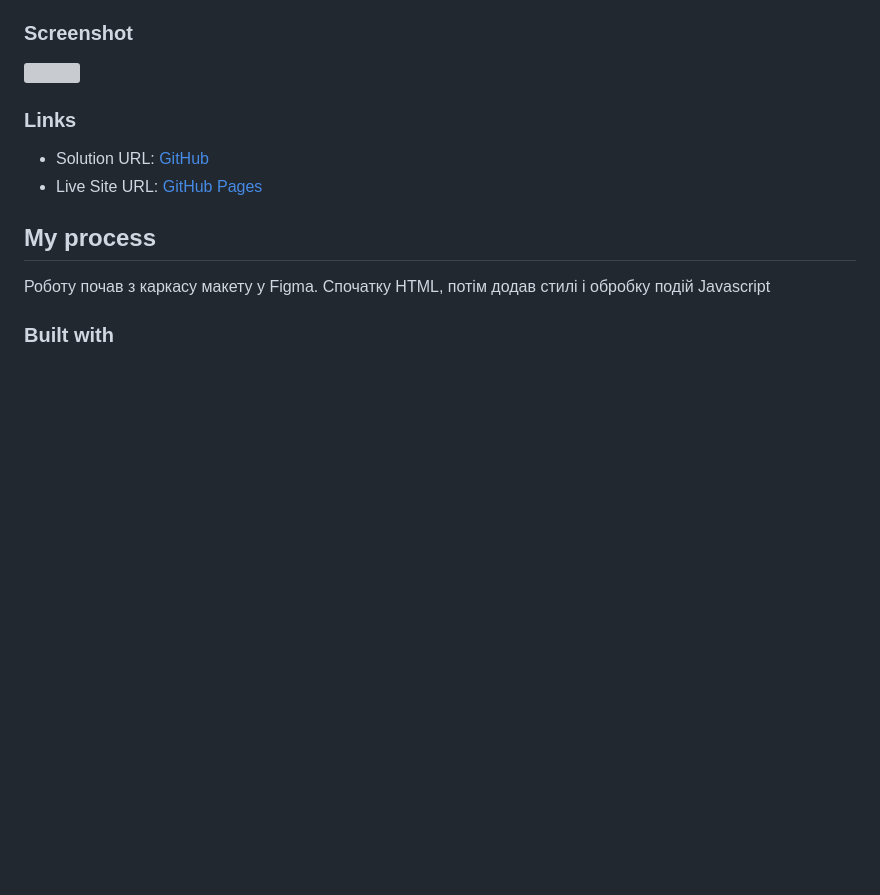
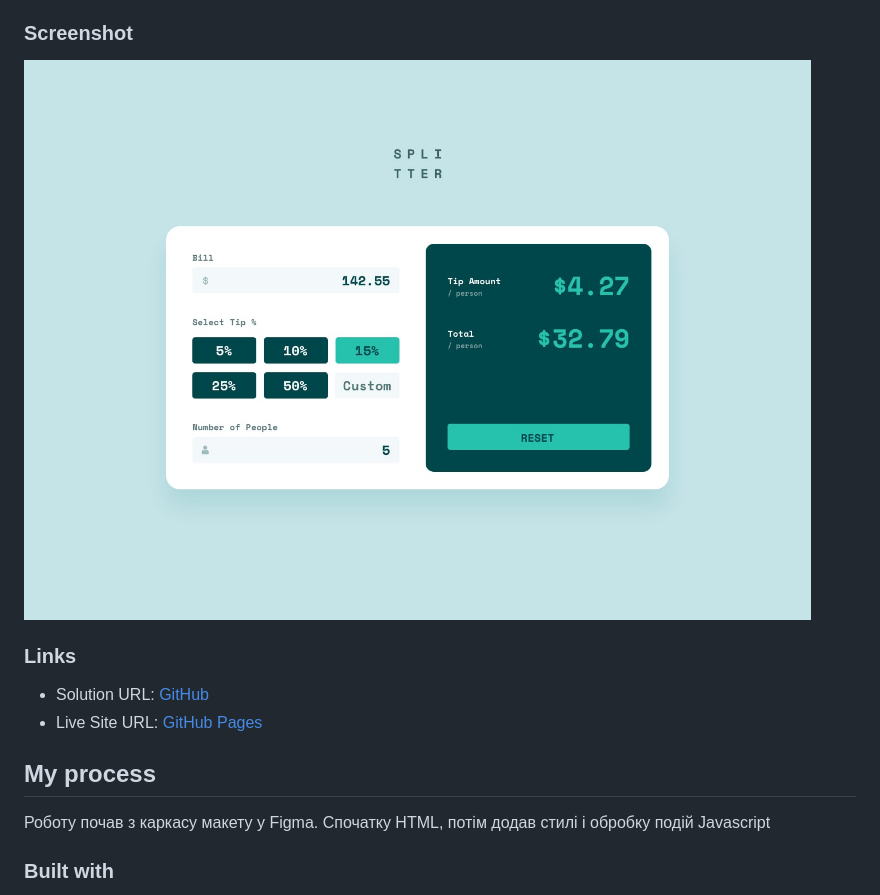
Before and after one commit to slavon213/tip-calculator, a Markdown page: README.md, the part around the change. GitHub-like rendering; blank space fills up the shorter version; grey boxes are pictures that could not be loaded.

Commit message:
solved path to screenshot

```diff
--- a/README.md
+++ b/README.md
@@ -17,7 +17,7 @@
 
 ### Screenshot
 
-![](../design/desktop-design-completed.jpg)
+![](./design/desktop-design-completed.jpg)
 
 ### Links
 
```
